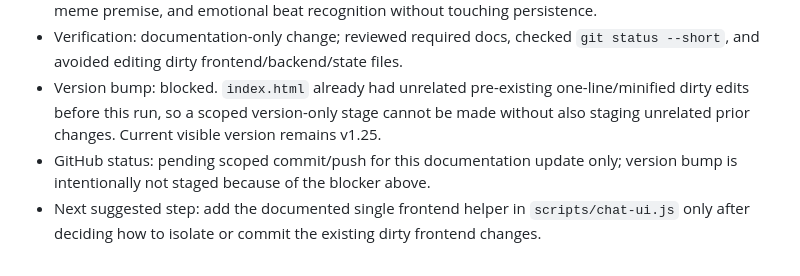
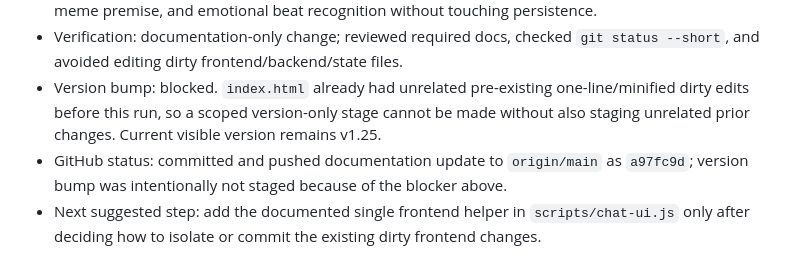
Before and after one commit to yusuijiang01-orz/Hermes-Pixel-Office, a Markdown page: docs/pixel-universe-weekly-progress-2026-07-01.md, the part around the change. Rendered like a GitHub page.

Commit message:
记录像素宇宙推送状态

```diff
--- a/docs/pixel-universe-weekly-progress-2026-07-01.md
+++ b/docs/pixel-universe-weekly-progress-2026-07-01.md
@@ -47,5 +47,5 @@ Week: 2026-07-01 to 2026-07-05
 - Behavior changed: no runtime behavior changed; this narrows the next frontend helper to game idea, meme premise, and emotional beat recognition without touching persistence.
 - Verification: documentation-only change; reviewed required docs, checked `git status --short`, and avoided editing dirty frontend/backend/state files.
 - Version bump: blocked. `index.html` already had unrelated pre-existing one-line/minified dirty edits before this run, so a scoped version-only stage cannot be made without also staging unrelated prior changes. Current visible version remains v1.25.
-- GitHub status: pending scoped commit/push for this documentation update only; version bump is intentionally not staged because of the blocker above.
+- GitHub status: committed and pushed documentation update to `origin/main` as `a97fc9d`; version bump was intentionally not staged because of the blocker above.
 - Next suggested step: add the documented single frontend helper in `scripts/chat-ui.js` only after deciding how to isolate or commit the existing dirty frontend changes.
```
